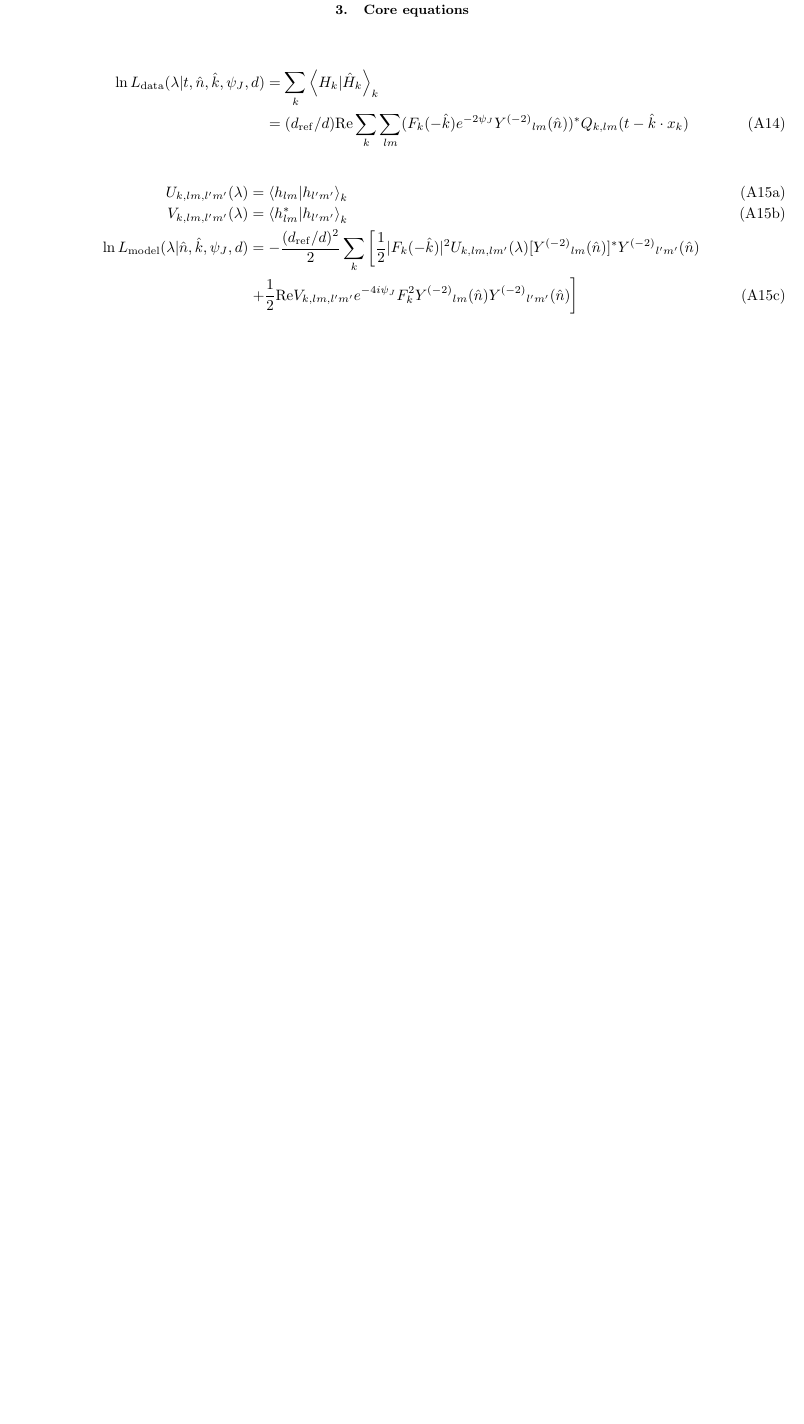
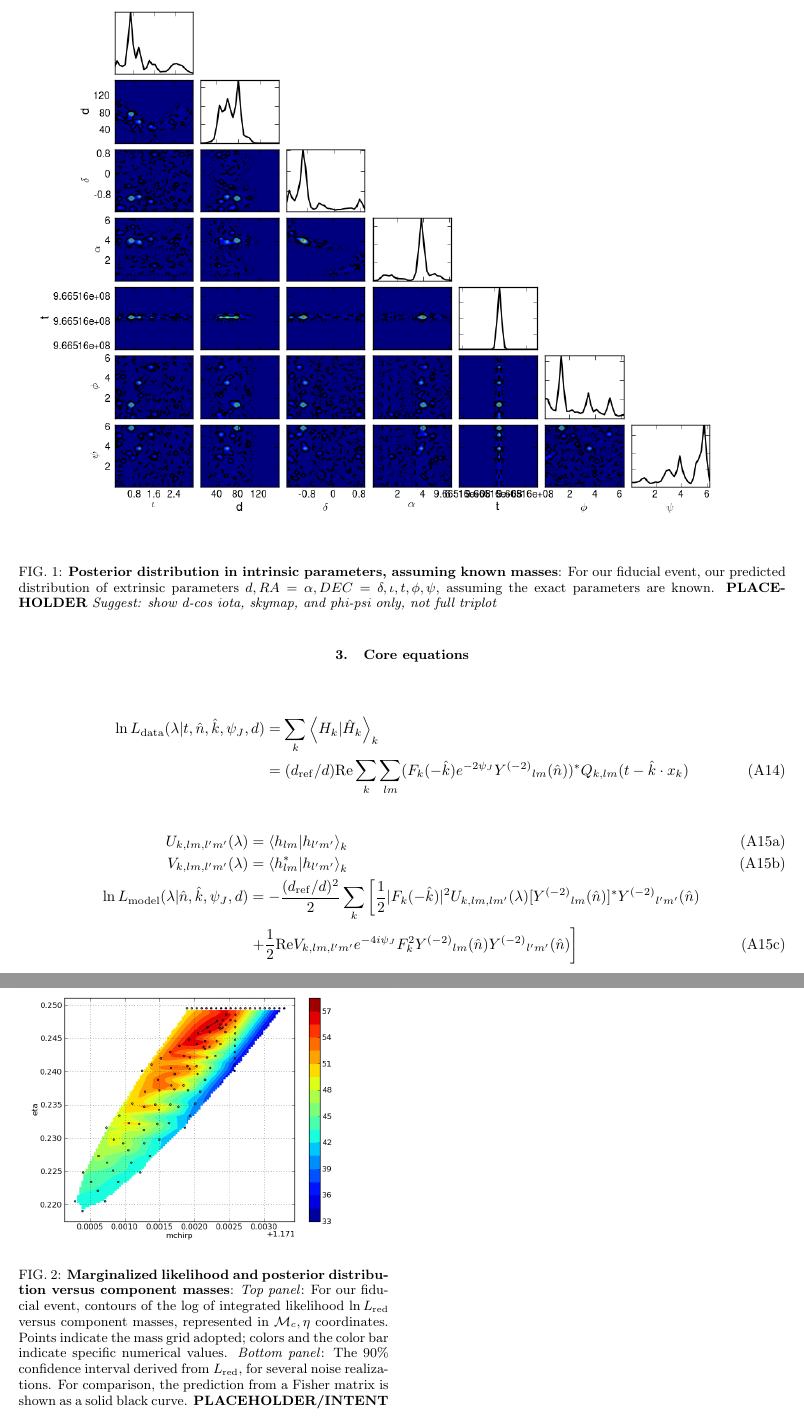
Before and after one commit to oshaughn/research-projects-RIT, a LaTeX paper (MonteCarloMarginalizeCode/Notes/paper/rapid_pe.tex): part of page 4 of 4 before the commit and two parts of pages 4 and 5 of 6 after it, the two joined at a grey line, cut at the place of the change, the shorter picture padded with empty space. Compiled offline with pdfLaTeX.

Commit message:
paper: Further revised outline.  Added placeholder figures, using current full-scale results

```diff
--- a/MonteCarloMarginalizeCode/Notes/paper/rapid_pe.tex
+++ b/MonteCarloMarginalizeCode/Notes/paper/rapid_pe.tex
@@ -168,0 +188,17 @@ Comparison with Fisher and MCMC
+\begin{figure*}
+\includegraphics[width=\textwidth]{../Figures/ILE_MASS_SET_0-triplot}
+\caption{\textbf{Posterior distribution in intrinsic parameters, assuming known masses}: For our fiducial event, our predicted
+  distribution of extrinsic parameters $d,RA=\alpha,DEC=\delta,\iota,t,\phi,\psi$, assuming the exact parameters are
+  known.    \textbf{PLACEHOLDER} \emph{Suggest: show d-cos iota, skymap, and phi-psi only, not full triplot}
+}
+\end{figure*}
+
+
+\begin{figure}
+\includegraphics[width=\columnwidth]{../Figures/coinc_id_12635_mchirp_eta_logevidence}
+\caption{\textbf{Marginalized likelihood and posterior distribution versus component masses}: \emph{Top panel}: For our fiducial event,
+  contours of the log of integrated likelihood $\ln L_{\rm red}$ versus component masses, represented in $\mc,\eta$
+  coordinates.  Points indicate the mass grid adopted; colors and the color bar indicate specific numerical values.
+\emph{Bottom panel}: The 90\% confidence interval derived from $L_{\rm red}$, for several noise realizations.  For
+comparison, the prediction from a Fisher matrix is shown as a solid black curve.
+ \textbf{PLACEHOLDER/INTENT}
```
Also changed, not shown: MonteCarloMarginalizeCode/Notes/Figures/BNS_2015_MDC_test_pp_plot.png (added), MonteCarloMarginalizeCode/Notes/Figures/ILE_MASS_SET_0-triplot.png (added), MonteCarloMarginalizeCode/Notes/Figures/coinc_id_12635_mchirp_eta_logevidence.png (added), MonteCarloMarginalizeCode/Notes/paper/rapid_pe.tex (43 more changed lines).
